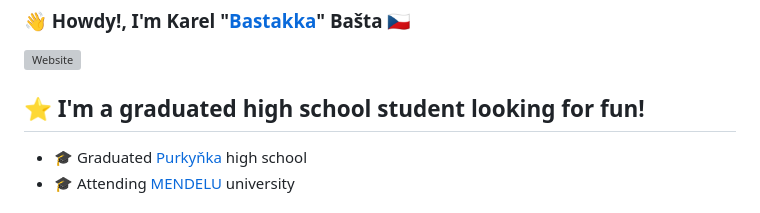
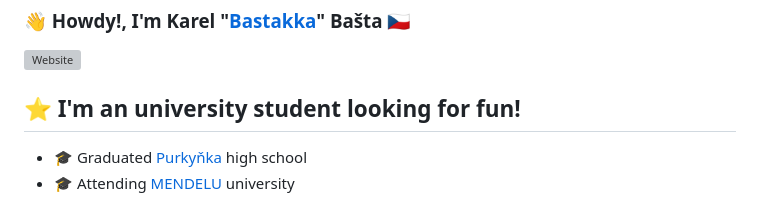
Before and after one commit to karelbasta/karelbasta, a Markdown page: README.md, the part around the change. GitHub-like rendering; grey boxes are pictures that could not be loaded.

```diff
--- a/README.md
+++ b/README.md
@@ -1,7 +1,7 @@
 ### 👋 Howdy!, I'm Karel "[Bastakka][website]" Bašta 🇨🇿
 [![Website](https://img.shields.io/website?label=bastakka.eu&style=for-the-badge&url=https%3A%2F%2Fbastakka.eu)](https://bastakka.eu)
 
-## ⭐ I'm a graduated high school student looking for fun!
+## ⭐ I'm an university student looking for fun!
 - 🎓 Graduated [Purkyňka](http://www.sspbrno.cz/) high school
 - 🎓 Attending [MENDELU](https://mendelu.cz/) university
 
```
